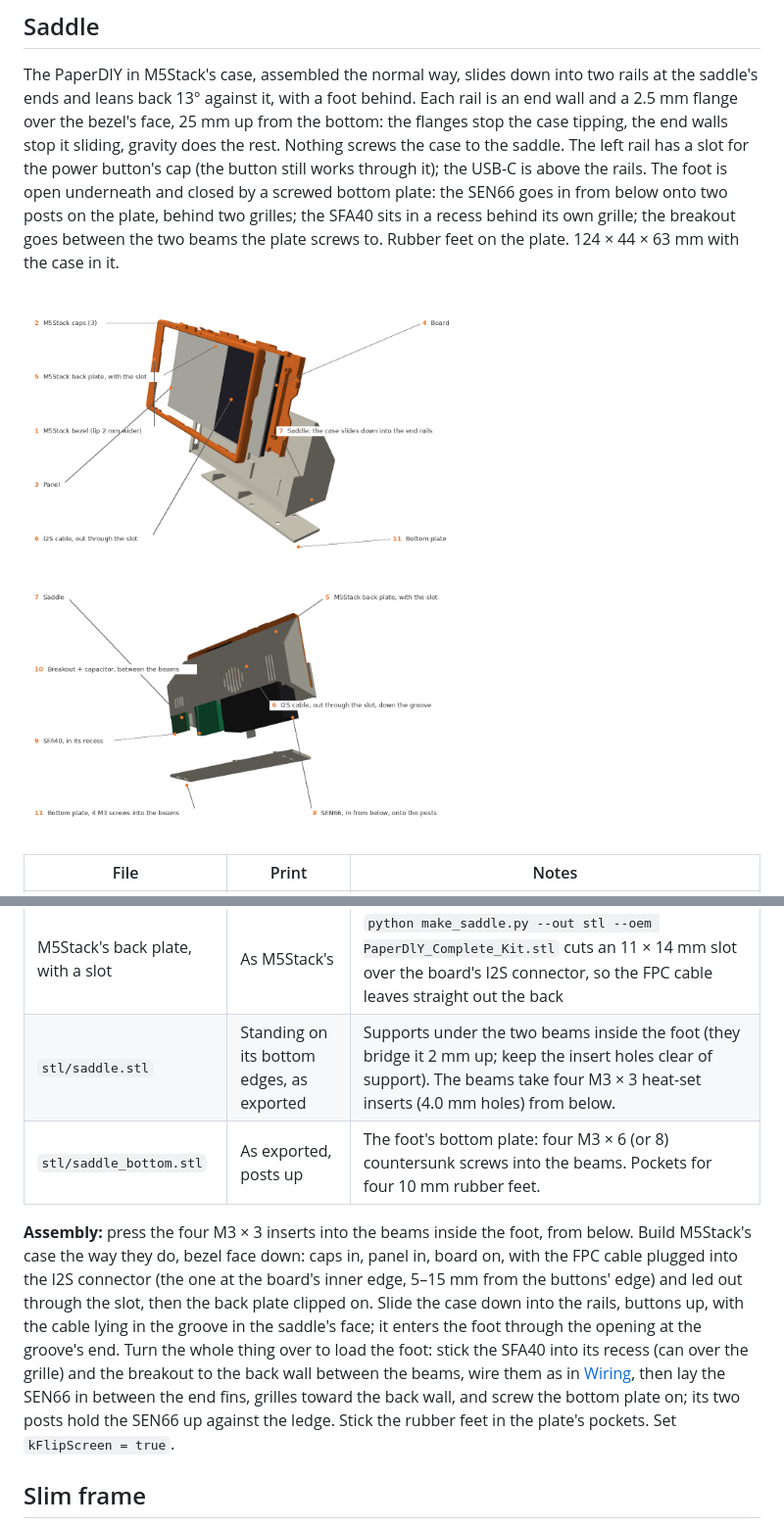
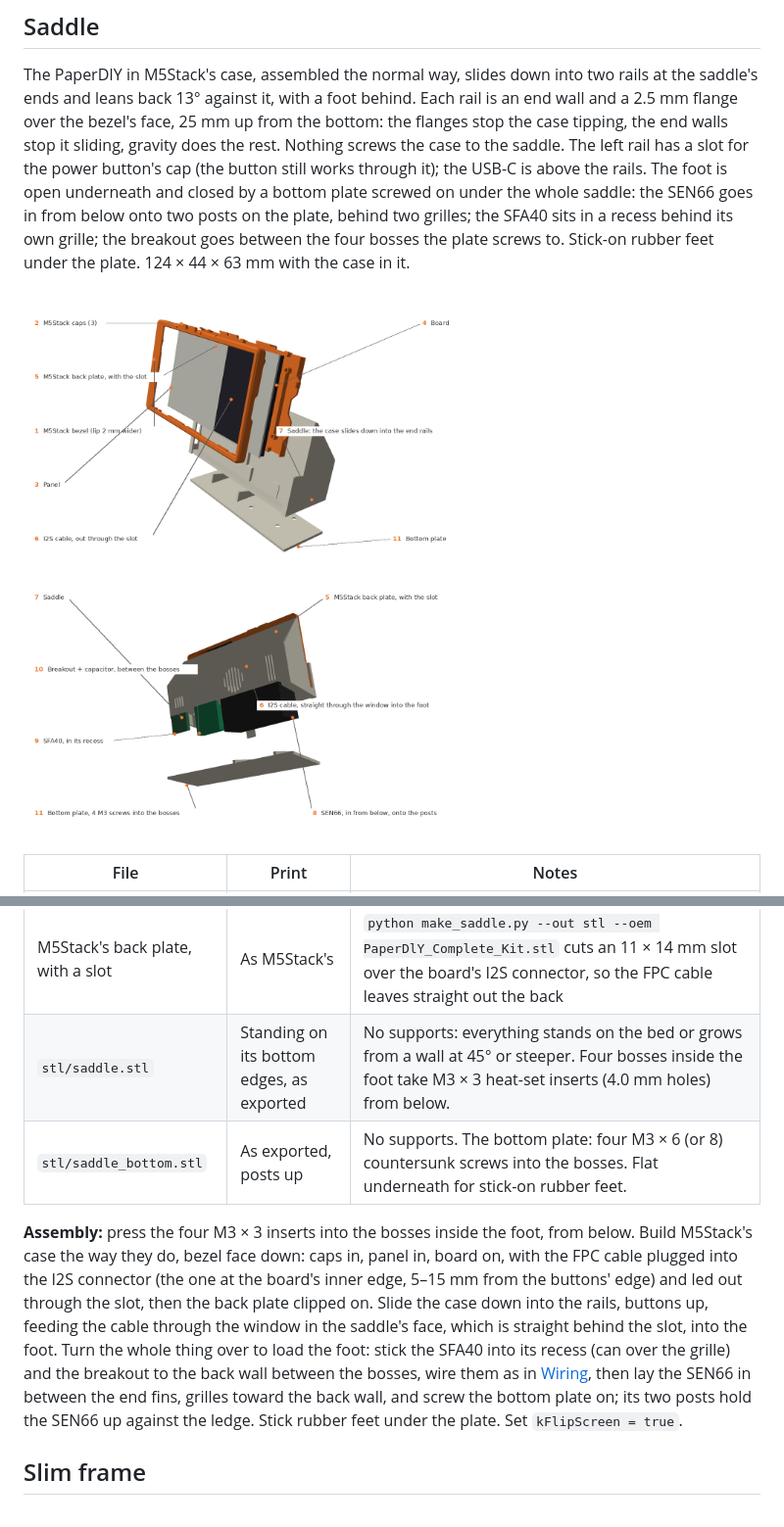
Before and after one commit to Aryeh95/PaperAir, a Markdown page: enclosure/README.md, 2 parts joined by grey strips. Shown at 98% size. Rendered like a GitHub page; pictures changed too: enclosure/render_saddle.png.

```diff
--- a/enclosure/README.md
+++ b/enclosure/README.md
@@ -19,10 +19,10 @@ saddle's ends and leans back 13° against it, with a foot behind. Each rail is a
 2.5 mm flange over the bezel's face, 25 mm up from the bottom: the flanges stop the case tipping,
 the end walls stop it sliding, gravity does the rest. Nothing screws the case to the saddle. The
 left rail has a slot for the power button's cap (the button still works through it); the USB-C is
-above the rails. The foot is open underneath and closed by a screwed
-bottom plate: the SEN66 goes in from below onto two posts on the plate, behind two grilles; the
-SFA40 sits in a recess behind its own grille; the breakout goes between the two beams the plate
-screws to. Rubber feet on the plate. 124 × 44 × 63 mm with the case in it.
+above the rails. The foot is open underneath and closed by a bottom plate screwed on under the
+whole saddle: the SEN66 goes in from below onto two posts on the plate, behind two grilles; the
+SFA40 sits in a recess behind its own grille; the breakout goes between the four bosses the plate
+screws to. Stick-on rubber feet under the plate. 124 × 44 × 63 mm with the case in it.
 
 ![Exploded: the case front to back, and the saddle from behind with the foot's contents drawn out](render_saddle.png)
 
@@ -31,19 +31,18 @@ screws to. Rubber feet on the plate. 124 × 44 × 63 mm with the case in it.
 | M5Stack's three button caps | As M5Stack's | From [M5_Hardware](https://github.com/m5stack/M5_Hardware/tree/master/Products/K159-B_PaperDIY_Complete_Kit/Structures) (MIT licence, © M5Stack), unchanged |
 | M5Stack's bezel, with a wider lip | Face down | `make_saddle.py --oem` also writes `paperdiy_bezel_lip.stl`: the lip reaches 2 mm further in all round, so the panel's black border stays covered. 18 pixels of the picture's margin go under it; the layout keeps 40 clear. The stock bezel works too, with a thin line of border showing. |
 | M5Stack's back plate, with a slot | As M5Stack's | `python make_saddle.py --out stl --oem PaperDlY_Complete_Kit.stl` cuts an 11 × 14 mm slot over the board's I2S connector, so the FPC cable leaves straight out the back |
-| `stl/saddle.stl` | Standing on its bottom edges, as exported | Supports under the two beams inside the foot (they bridge it 2 mm up; keep the insert holes clear of support). The beams take four M3 × 3 heat-set inserts (4.0 mm holes) from below. |
-| `stl/saddle_bottom.stl` | As exported, posts up | The foot's bottom plate: four M3 × 6 (or 8) countersunk screws into the beams. Pockets for four 10 mm rubber feet. |
+| `stl/saddle.stl` | Standing on its bottom edges, as exported | No supports: everything stands on the bed or grows from a wall at 45° or steeper. Four bosses inside the foot take M3 × 3 heat-set inserts (4.0 mm holes) from below. |
+| `stl/saddle_bottom.stl` | As exported, posts up | No supports. The bottom plate: four M3 × 6 (or 8) countersunk screws into the bosses. Flat underneath for stick-on rubber feet. |
 
-**Assembly:** press the four M3 × 3 inserts into the beams inside the foot, from below. Build
+**Assembly:** press the four M3 × 3 inserts into the bosses inside the foot, from below. Build
 M5Stack's case the way they do, bezel face down: caps in, panel in, board on, with the FPC cable
 plugged into the I2S connector (the one at the board's inner edge, 5–15 mm from the buttons' edge)
 and led out through the slot, then the back plate clipped on. Slide the case down into the rails,
-buttons up, with the cable lying in the groove in the saddle's face; it enters the foot through the
-opening at the groove's end. Turn the whole thing over to load the foot: stick the SFA40 into its recess (can over the
-grille) and the breakout to the back wall between the beams, wire them as in [Wiring](#wiring),
+buttons up, feeding the cable through the window in the saddle's face, which is straight behind the
+slot, into the foot. Turn the whole thing over to load the foot: stick the SFA40 into its recess (can over the
+grille) and the breakout to the back wall between the bosses, wire them as in [Wiring](#wiring),
 then lay the SEN66 in between the end fins, grilles toward the back wall, and screw the bottom
-plate on; its two posts hold the SEN66 up against the ledge. Stick the rubber feet in the plate's
-pockets. Set `kFlipScreen = true`.
+plate on; its two posts hold the SEN66 up against the ledge. Stick rubber feet under the plate. Set `kFlipScreen = true`.
 
 ## Slim frame
 
```
Also changed, not shown: 3 other files.
